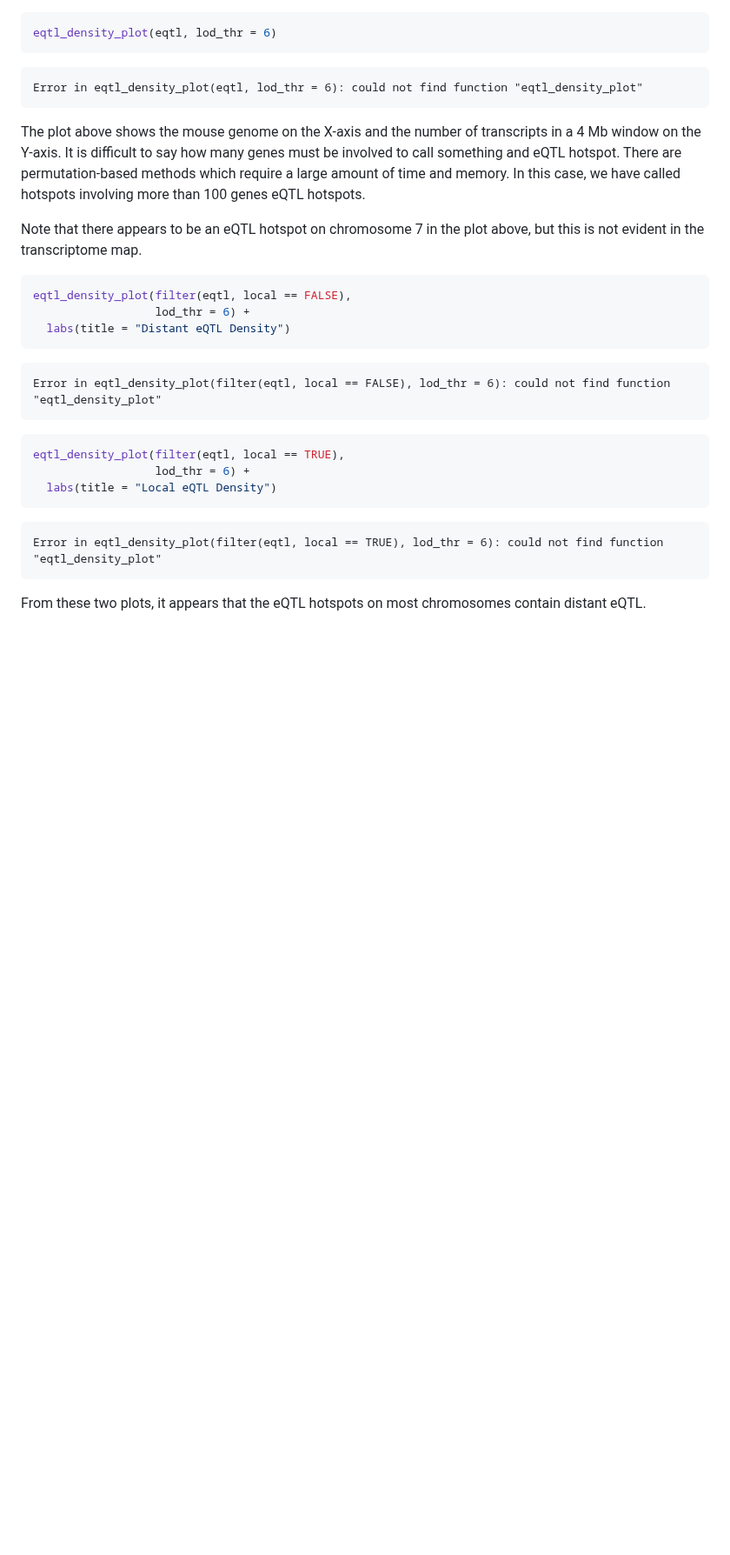
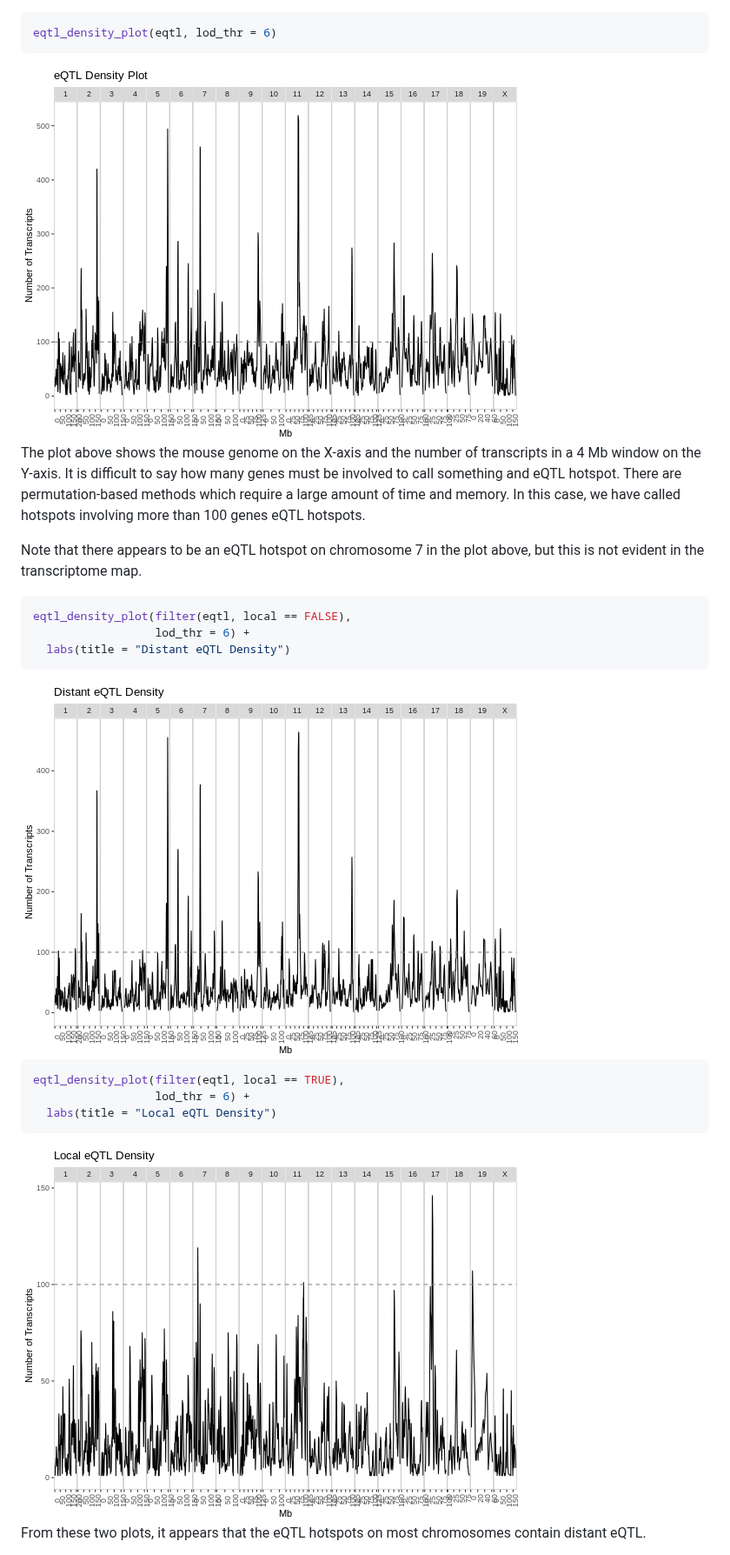
Before and after one commit to smcclatchy/eqtl-mapping, a Markdown page: create-transcriptome-map.md, the part around one of its changes. Shown at 87% size. GitHub-like rendering; pictures changed too: fig/create-transcriptome-map-rendered-eqtl_density-1.png (added), fig/create-transcriptome-map-rendered-ldistant_eqtl_density-1.png (added), fig/create-transcriptome-map-rendered-local_eqtl_density-1.png (added); blank space fills up the shorter version.

````diff
--- a/create-transcriptome-map.md
+++ b/create-transcriptome-map.md
@@ -222,9 +230,7 @@ the genome. We have provided a function called "eqtl_density_plot" to do this.
 eqtl_density_plot(eqtl, lod_thr = 6)
 ```
 
-``` error
-Error in eqtl_density_plot(eqtl, lod_thr = 6): could not find function "eqtl_density_plot"
-```
+<img src="fig/create-transcriptome-map-rendered-eqtl_density-1.png" style="display: block; margin: auto;" />
 
 The plot above shows the mouse genome on the X-axis and the number of transcripts
 in a 4 Mb window on the Y-axis. It is difficult to say
@@ -242,9 +248,7 @@ eqtl_density_plot(filter(eqtl, local == FALSE),
   labs(title = "Distant eQTL Density")
 ```
 
-``` error
-Error in eqtl_density_plot(filter(eqtl, local == FALSE), lod_thr = 6): could not find function "eqtl_density_plot"
-```
+<img src="fig/create-transcriptome-map-rendered-ldistant_eqtl_density-1.png" style="display: block; margin: auto;" />
 
 
 ``` r
@@ -253,9 +257,7 @@ eqtl_density_plot(filter(eqtl, local == TRUE),
   labs(title = "Local eQTL Density")
 ```
 
-``` error
-Error in eqtl_density_plot(filter(eqtl, local == TRUE), lod_thr = 6): could not find function "eqtl_density_plot"
-```
+<img src="fig/create-transcriptome-map-rendered-local_eqtl_density-1.png" style="display: block; margin: auto;" />
 
 From these two plots, it appears that the eQTL hotspots on most chromosomes
 contain distant eQTL.
````
Also changed, not shown: other parts of create-transcriptome-map.md (+59 -7 lines), fig/create-transcriptome-map-rendered-tmap-1.png (added), 1 other file.
